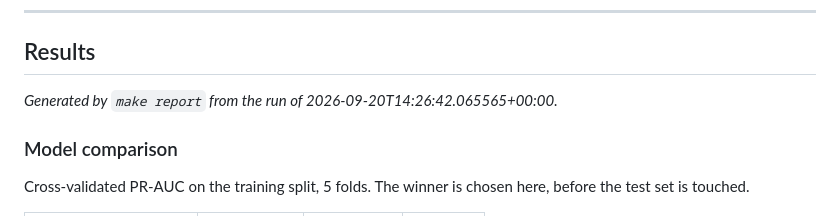
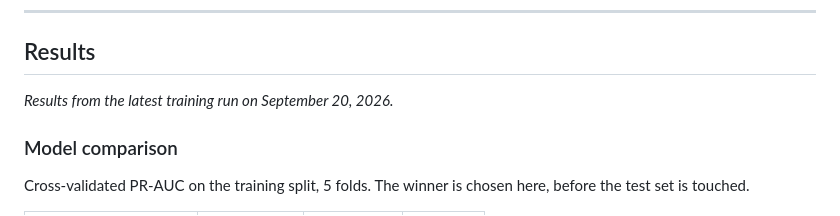
Before and after one commit to amogh0820/telco-churn-mlops, a Markdown page: README.md, the part around the change. Rendered like a GitHub page.

Commit message:
Polish results section wording

```diff
--- a/README.md
+++ b/README.md
@@ -49,7 +49,7 @@ download step asserts the shape so a silent upstream change fails loudly.
 
 <!-- RESULTS:START -->
 
-_Generated by `make report` from the run of 2026-09-20T14:26:42.065565+00:00._
+_Results from the latest training run on September 20, 2026._
 
 ### Model comparison
 
```
